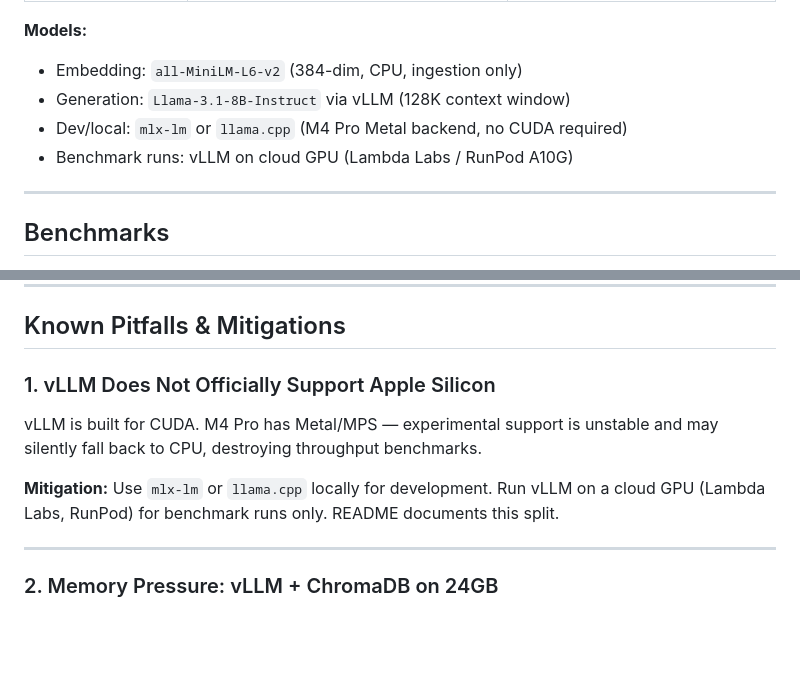
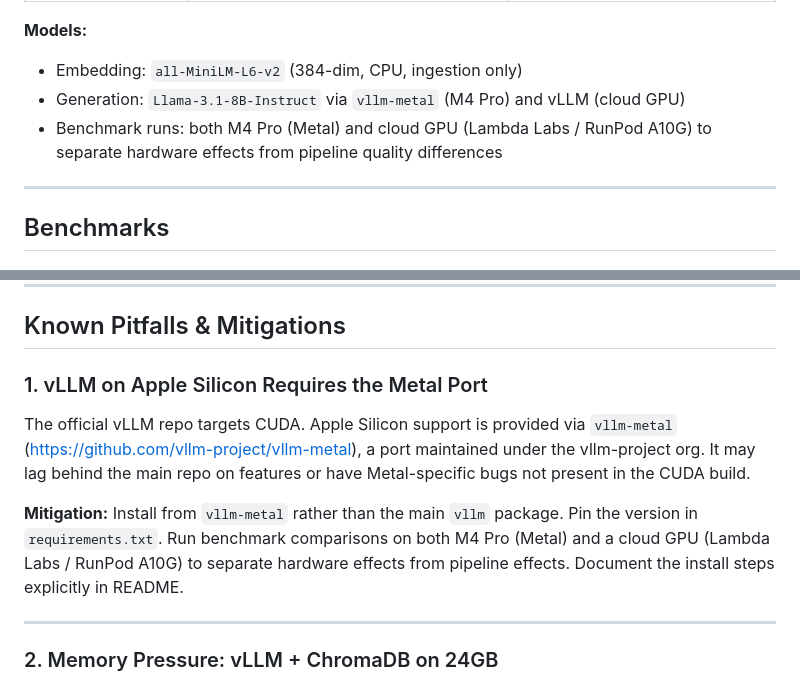
Before and after one commit to gprachi28/ReviewDistill, a Markdown page: design.md, 2 parts joined by grey strips. Rendered like a GitHub page; blank space fills up the shorter version.

Commit message:
docs: update vLLM Metal support - use vllm-metal for M4 Pro

```diff
--- a/design.md
+++ b/design.md
@@ -150,9 +150,9 @@ v1 returns `sentiment` only (no `summary` field). v2 and v3 return both.
 
 **Models:**
 - Embedding: `all-MiniLM-L6-v2` (384-dim, CPU, ingestion only)
-- Generation: `Llama-3.1-8B-Instruct` via vLLM (128K context window)
-- Dev/local: `mlx-lm` or `llama.cpp` (M4 Pro Metal backend, no CUDA required)
-- Benchmark runs: vLLM on cloud GPU (Lambda Labs / RunPod A10G)
+- Generation: `Llama-3.1-8B-Instruct` via `vllm-metal` (M4 Pro) and vLLM (cloud GPU)
+- Benchmark runs: both M4 Pro (Metal) and cloud GPU (Lambda Labs / RunPod A10G)
+  to separate hardware effects from pipeline quality differences
 
 ---
 
@@ -200,12 +200,16 @@ Results published in `README.md` as a version comparison table.
 
 ## Known Pitfalls & Mitigations
 
-### 1. vLLM Does Not Officially Support Apple Silicon
-vLLM is built for CUDA. M4 Pro has Metal/MPS — experimental support is unstable and
-may silently fall back to CPU, destroying throughput benchmarks.
+### 1. vLLM on Apple Silicon Requires the Metal Port
+The official vLLM repo targets CUDA. Apple Silicon support is provided via
+`vllm-metal` (https://github.com/vllm-project/vllm-metal), a port maintained under
+the vllm-project org. It may lag behind the main repo on features or have
+Metal-specific bugs not present in the CUDA build.
 
-**Mitigation:** Use `mlx-lm` or `llama.cpp` locally for development. Run vLLM on a
-cloud GPU (Lambda Labs, RunPod) for benchmark runs only. README documents this split.
+**Mitigation:** Install from `vllm-metal` rather than the main `vllm` package.
+Pin the version in `requirements.txt`. Run benchmark comparisons on both M4 Pro
+(Metal) and a cloud GPU (Lambda Labs / RunPod A10G) to separate hardware effects
+from pipeline effects. Document the install steps explicitly in README.
 
 ---
 
```
